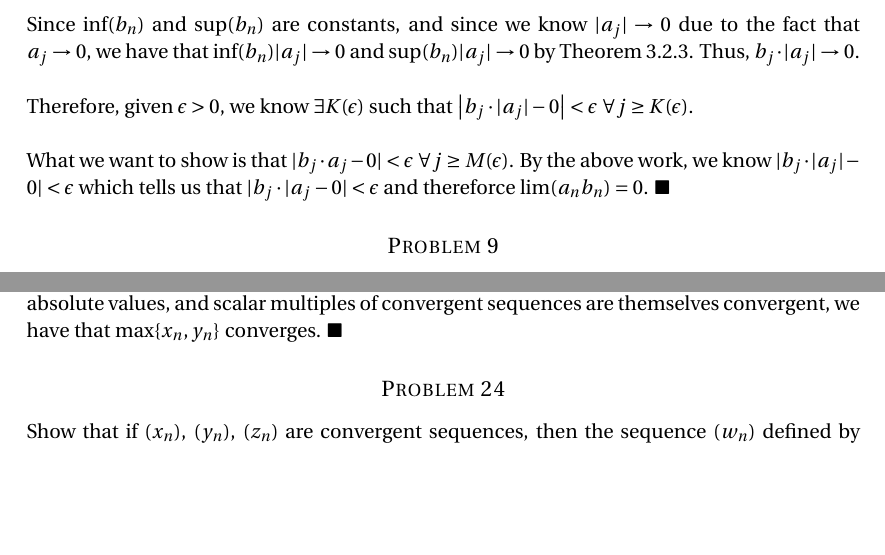
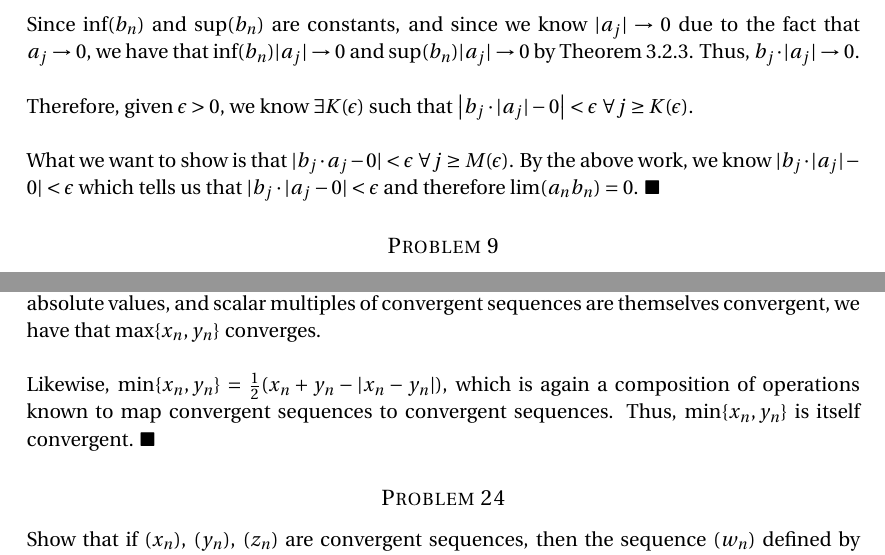
Before and after one commit to robertdfrench/analysis-homework, a LaTeX document (Hmk-5.tex): two parts of pages 3 and 7 of 7, joined at a grey line, cut so that both start at the same text, the shorter picture padded with empty space. Compiled offline with pdfLaTeX.

Commit message:
Fix Typos, spell out 3.2.23

```diff
--- a/Hmk-5.tex
+++ b/Hmk-5.tex
@@ -151,7 +151,7 @@ Since $\inf(b_n)$ and $\sup(b_n)$ are constants, and since we know $|a_j| \right
 
 Therefore, given $\epsilon > 0$, we know $\exists K(\epsilon)$ such that $\left| b_j \cdot |a_j| - 0 \right| < \epsilon ~ \forall j \geq K(\epsilon)$.\\
 
-What we want to show is that $|b_j \cdot a_j - 0| < \epsilon ~ \forall j \geq M(\epsilon)$. By the above work, we know $|b_j \cdot |a_j| - 0| < \epsilon$ which tells us that $|b_j \cdot |a_j - 0| < \epsilon$ and thereforce $\lim(a_n b_n) = 0$. \done
+What we want to show is that $|b_j \cdot a_j - 0| < \epsilon ~ \forall j \geq M(\epsilon)$. By the above work, we know $|b_j \cdot |a_j| - 0| < \epsilon$ which tells us that $|b_j \cdot |a_j - 0| < \epsilon$ and therefore $\lim(a_n b_n) = 0$. \done
 
 %%%%% Problem 3.2.9
 \prob{9} Let $y_n := \sqrt{n+1} - \sqrt{n}$ for $n \in \mathbb{N}$. Show that $(\sqrt{n} y_n)$ converges. Find the limit.
@@ -293,7 +293,9 @@ $(b^n)^{1/n} = b$ by definition. $(b^n + b^n)^{1/n} = (2b^n)^{1/n} = \sqrt[n]{2}
 
 %%%%% Problem 3.2.23
 \prob{23} Show that if $(x_n)$ and $(y_n)$ are convergent sequences, then the sequences $(u_n)$ and $(v_n)$ defined by $u_n := \max\{x_n, y_n\}$ and $v_n := \min\{x_n, y_n\}$ are also convergent.
-\pf By definition, $\max\{x_n, y_n\} = \frac{1}{2}(x_n + y_n + |x_n - y_n|)$. Thus, because sums, differences, absolute values, and scalar multiples of convergent sequences are themselves convergent, we have that $\max\{x_n, y_n\}$ converges. \done
+\pf By definition, $\max\{x_n, y_n\} = \frac{1}{2}(x_n + y_n + |x_n - y_n|)$. Thus, because sums, differences, absolute values, and scalar multiples of convergent sequences are themselves convergent, we have that $\max\{x_n, y_n\}$ converges.\\
+
+Likewise, $\min\{x_n, y_n\} =  \frac{1}{2}(x_n + y_n - |x_n - y_n|)$, which is again a composition of operations known to map convergent sequences to convergent sequences. Thus, $\min\{x_n, y_n\}$ is itself convergent. \done
 
 %%%%% Problem 3.2.24
 \prob{24} Show that if $(x_n)$, $(y_n)$, $(z_n)$ are convergent sequences, then the sequence $(w_n)$ defined by $w_n := \text{mid}\{x_n, y_n, z_n\}$ is also convergent.
```
Also changed, not shown: Hmk-5.tex (2 more changed lines).
